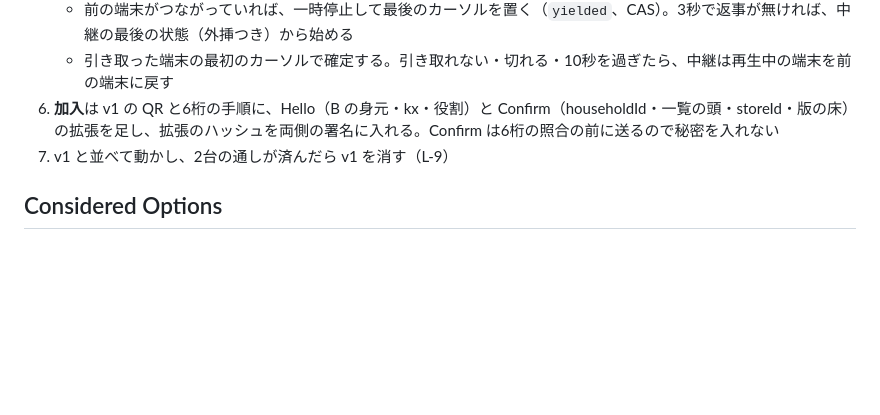
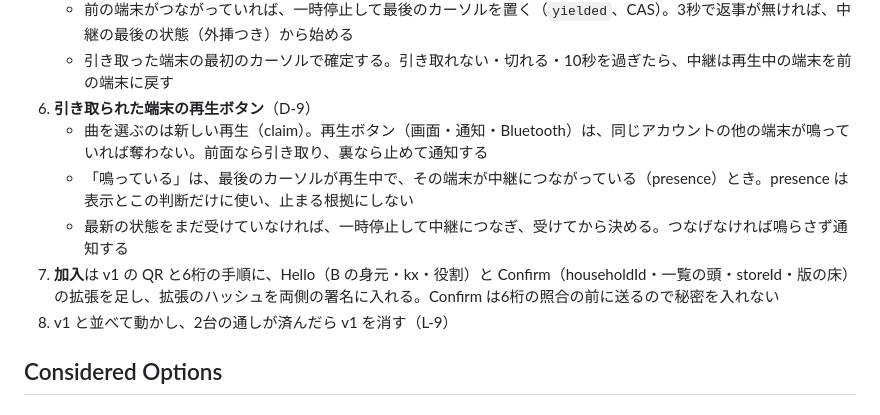
Before and after one commit to MoomA-0750/wave, a Markdown page: docs/adr/0010-connect-v2-state-server.md, the part around the change. GitHub-like rendering; blank space fills up the shorter version.

Commit message:
docs(adr): ADR-0010 に、引き取られた端末の再生ボタンの扱い（D-9、presence は判断だけに使う）を書く
Co-Authored-By: Claude Opus 5 (1M context) <noreply@anthropic.com>
Claude-Session: https://claude.ai/code/session_01KHyQk2RCF6tjGTwqPz4gz2

```diff
--- a/docs/adr/0010-connect-v2-state-server.md
+++ b/docs/adr/0010-connect-v2-state-server.md
@@ -39,8 +39,12 @@ Phase 6 v1（ADR-0008・0009）は、手元の端末が再生中の端末に直
    - 引き取る端末は、最新の状態を開けてアカウントが一致することを確かめてから頼む。中継は前の再生中の端末を含む家の全端末に yield を配る
    - 前の端末がつながっていれば、一時停止して最後のカーソルを置く（`yielded`、CAS）。3秒で返事が無ければ、中継の最後の状態（外挿つき）から始める
    - 引き取った端末の最初のカーソルで確定する。引き取れない・切れる・10秒を過ぎたら、中継は再生中の端末を前の端末に戻す
-6. **加入**は v1 の QR と6桁の手順に、Hello（B の身元・kx・役割）と Confirm（householdId・一覧の頭・storeId・版の床）の拡張を足し、拡張のハッシュを両側の署名に入れる。Confirm は6桁の照合の前に送るので秘密を入れない
-7. v1 と並べて動かし、2台の通しが済んだら v1 を消す（L-9）
+6. **引き取られた端末の再生ボタン**（D-9）
+   - 曲を選ぶのは新しい再生（claim）。再生ボタン（画面・通知・Bluetooth）は、同じアカウントの他の端末が鳴っていれば奪わない。前面なら引き取り、裏なら止めて通知する
+   - 「鳴っている」は、最後のカーソルが再生中で、その端末が中継につながっている（presence）とき。presence は表示とこの判断だけに使い、止まる根拠にしない
+   - 最新の状態をまだ受けていなければ、一時停止して中継につなぎ、受けてから決める。つなげなければ鳴らさず通知する
+7. **加入**は v1 の QR と6桁の手順に、Hello（B の身元・kx・役割）と Confirm（householdId・一覧の頭・storeId・版の床）の拡張を足し、拡張のハッシュを両側の署名に入れる。Confirm は6桁の照合の前に送るので秘密を入れない
+8. v1 と並べて動かし、2台の通しが済んだら v1 を消す（L-9）
 
 ## Considered Options
 
```
